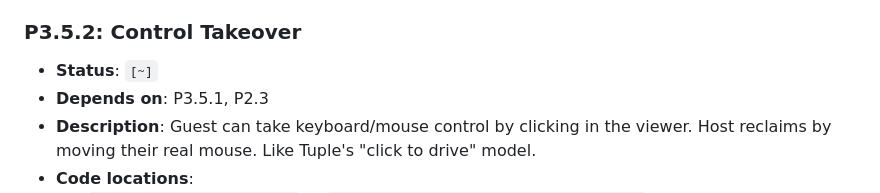
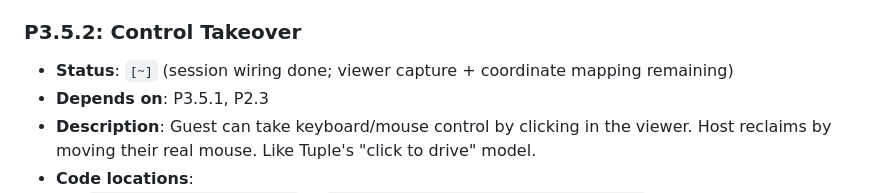
Before and after one commit to Bilaltariq98/pairwire, a Markdown page: PLAN.md, the part around the change. Drawn GitHub-style.

```diff
--- a/PLAN.md
+++ b/PLAN.md
@@ -604,7 +604,7 @@
   - `just all` passes
 
 ### P3.5.2: Control Takeover
-- **Status**: `[~]`
+- **Status**: `[~]` (session wiring done; viewer capture + coordinate mapping remaining)
 - **Depends on**: P3.5.1, P2.3
 - **Description**: Guest can take keyboard/mouse control by clicking in the viewer. Host reclaims by moving their real mouse. Like Tuple's "click to drive" model.
 - **Code locations**:
```
Also changed, not shown: LEARNINGS.md (+6 -0 lines).
